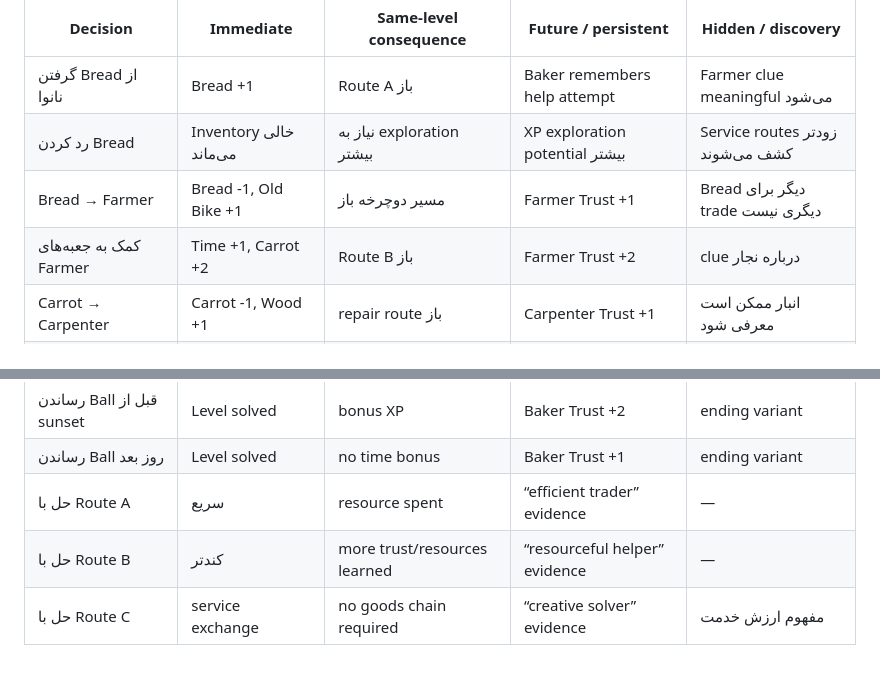
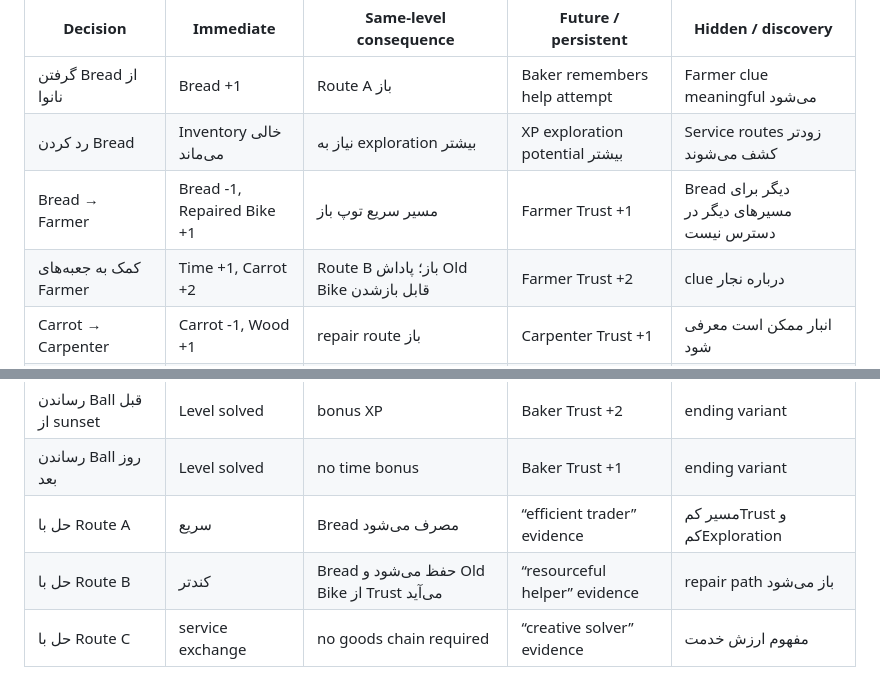
Before and after one commit to eabbasiyan-maker/sepehr-money-world, a Markdown page: docs/level-1/Consequence-Matrix-v0.2.md, 2 parts joined by grey strips. Drawn GitHub-style.

Commit message:
docs: align consequence matrix with distinct routes

```diff
--- a/docs/level-1/Consequence-Matrix-v0.2.md
+++ b/docs/level-1/Consequence-Matrix-v0.2.md
@@ -7,8 +7,8 @@
 |---|---|---|---|---|
 | گرفتن Bread از نانوا | Bread +1 | Route A باز | Baker remembers help attempt | Farmer clue meaningful می‌شود |
 | رد کردن Bread | Inventory خالی می‌ماند | نیاز به exploration بیشتر | XP exploration potential بیشتر | Service routes زودتر کشف می‌شوند |
-| Bread → Farmer | Bread -1, Old Bike +1 | مسیر دوچرخه باز | Farmer Trust +1 | Bread دیگر برای trade دیگری نیست |
-| کمک به جعبه‌های Farmer | Time +1, Carrot +2 | Route B باز | Farmer Trust +2 | clue درباره نجار |
+| Bread → Farmer | Bread -1, Repaired Bike +1 | مسیر سریع توپ باز | Farmer Trust +1 | Bread دیگر برای مسیرهای دیگر در دسترس نیست |
+| کمک به جعبه‌های Farmer | Time +1, Carrot +2 | Route B باز؛ پاداش Old Bike قابل بازشدن | Farmer Trust +2 | clue درباره نجار |
 | Carrot → Carpenter | Carrot -1, Wood +1 | repair route باز | Carpenter Trust +1 | انبار ممکن است معرفی شود |
 | کمک به Carpenter بدون trade | Time +1 | clue/shortcut | Trust +1 | optional storage route |
 | بردن Old Bike خراب به BallSeller | معامله رد می‌شود | clue: نیاز به repair | بدون جریمه دائمی | تفاوت ارزش سالم/خراب کشف می‌شود |
@@ -21,8 +21,8 @@
 | زیاد صبر کردن تا sunset | shop closed | مسیر سریع موقتاً بسته | beforeSunset bonus lost | next-day recovery |
 | رساندن Ball قبل از sunset | Level solved | bonus XP | Baker Trust +2 | ending variant |
 | رساندن Ball روز بعد | Level solved | no time bonus | Baker Trust +1 | ending variant |
-| حل با Route A | سریع | resource spent | “efficient trader” evidence | — |
-| حل با Route B | کندتر | more trust/resources learned | “resourceful helper” evidence | — |
+| حل با Route A | سریع | Bread مصرف می‌شود | “efficient trader” evidence | مسیر کم‌Trust و کم‌Exploration |
+| حل با Route B | کندتر | Bread حفظ می‌شود و Old Bike از Trust می‌آید | “resourceful helper” evidence | repair path باز می‌شود |
 | حل با Route C | service exchange | no goods chain required | “creative solver” evidence | مفهوم ارزش خدمت |
 
 ## Consequence Rule
```
